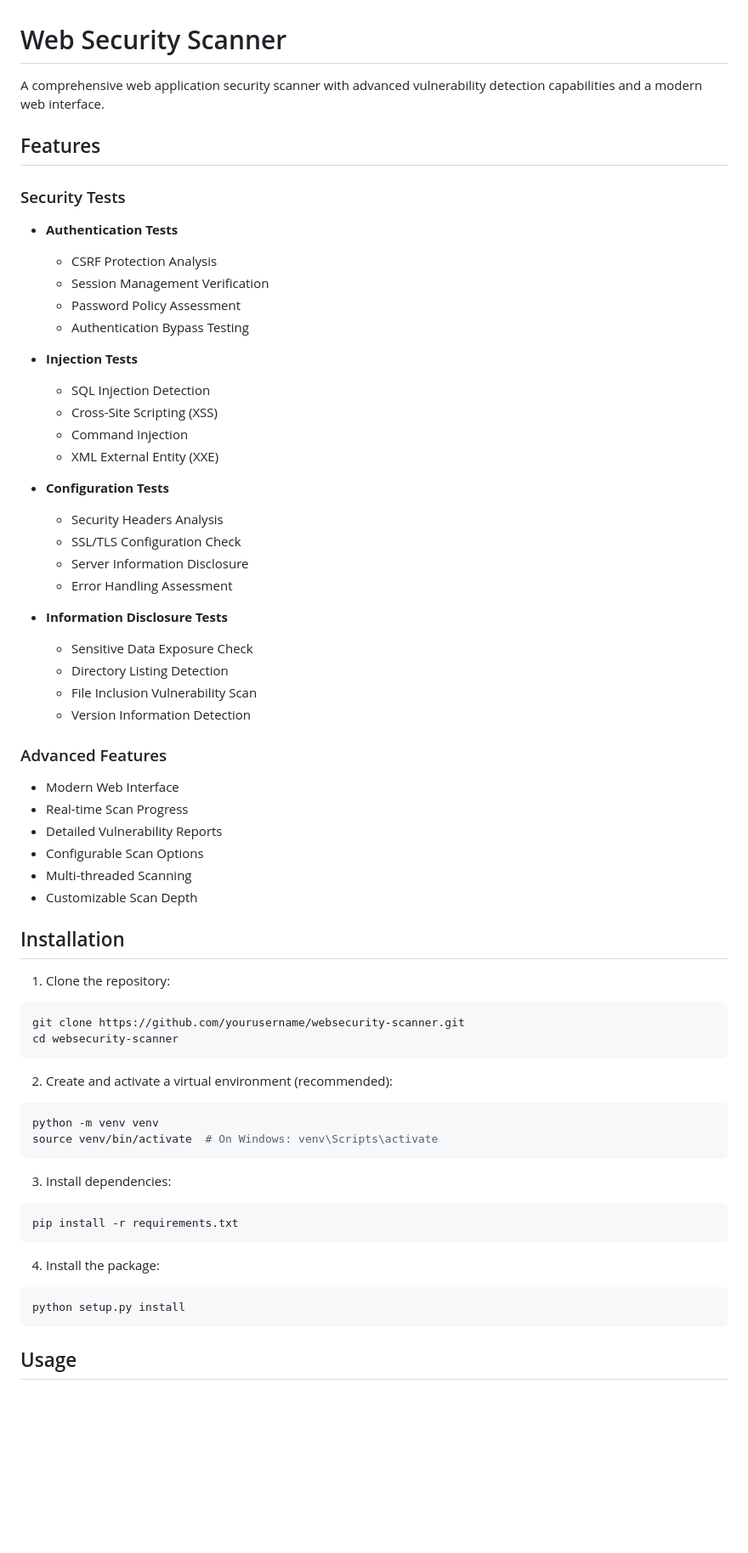
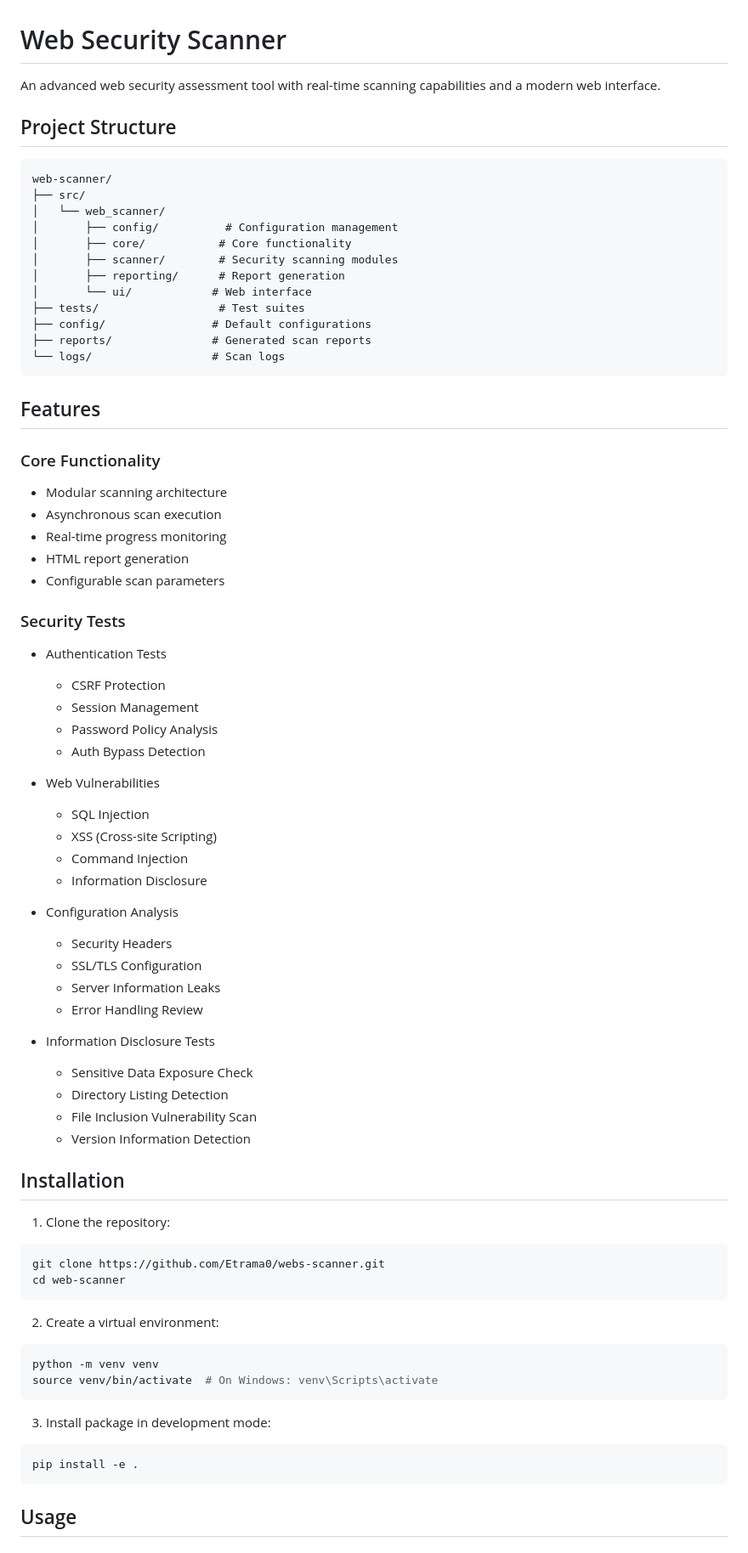
Before and after one commit to Etrama0/web-scanner, a Markdown page: README.md, the part around the change printed below. Shown: that part at 85% size. GitHub-like rendering; blank space fills up the shorter version.

````diff
--- a/README.md
+++ b/README.md
@@ -1,64 +1,74 @@
 # Web Security Scanner
 
-A comprehensive web application security scanner with advanced vulnerability detection capabilities and a modern web interface.
+An advanced web security assessment tool with real-time scanning capabilities and a modern web interface.
+
+## Project Structure
+```
+web-scanner/
+├── src/
+│   └── web_scanner/
+│       ├── config/          # Configuration management
+│       ├── core/           # Core functionality
+│       ├── scanner/        # Security scanning modules
+│       ├── reporting/      # Report generation
+│       └── ui/            # Web interface
+├── tests/                  # Test suites
+├── config/                # Default configurations
+├── reports/               # Generated scan reports
+└── logs/                  # Scan logs
+```
 
 ## Features
 
+### Core Functionality
+- Modular scanning architecture
+- Asynchronous scan execution
+- Real-time progress monitoring
+- HTML report generation
+- Configurable scan parameters
+
 ### Security Tests
-- **Authentication Tests**
-  - CSRF Protection Analysis
-  - Session Management Verification
-  - Password Policy Assessment
-  - Authentication Bypass Testing
+- Authentication Tests
+  - CSRF Protection
+  - Session Management
+  - Password Policy Analysis
+  - Auth Bypass Detection
 
-- **Injection Tests**
-  - SQL Injection Detection
-  - Cross-Site Scripting (XSS)
+- Web Vulnerabilities
+  - SQL Injection
+  - XSS (Cross-site Scripting)
   - Command Injection
-  - XML External Entity (XXE)
+  - Information Disclosure
 
-- **Configuration Tests**
-  - Security Headers Analysis
-  - SSL/TLS Configuration Check
-  - Server Information Disclosure
-  - Error Handling Assessment
+- Configuration Analysis
+  - Security Headers
+  - SSL/TLS Configuration
+  - Server Information Leaks
+  - Error Handling Review
 
-- **Information Disclosure Tests**
+- Information Disclosure Tests
   - Sensitive Data Exposure Check
   - Directory Listing Detection
   - File Inclusion Vulnerability Scan
   - Version Information Detection
 
-### Advanced Features
-- Modern Web Interface
-- Real-time Scan Progress
-- Detailed Vulnerability Reports
-- Configurable Scan Options
-- Multi-threaded Scanning
-- Customizable Scan Depth
-
 ## Installation
 
 1. Clone the repository:
 ```bash
-git clone https://github.com/yourusername/websecurity-scanner.git
-cd websecurity-scanner
+git clone https://github.com/Etrama0/webs-scanner.git
+cd web-scanner
 ```
 
-2. Create and activate a virtual environment (recommended):
+2. Create a virtual environment:
 ```bash
 python -m venv venv
 source venv/bin/activate  # On Windows: venv\Scripts\activate
 ```
 
-3. Install dependencies:
+3. Install package in development mode:
 ```bash
-pip install -r requirements.txt
-```
-
-4. Install the package:
-```bash
-python setup.py install
+pip install -e .
 ```
 
 ## Usage
````
Also changed, not shown: other parts of README.md (+86 -90 lines).
